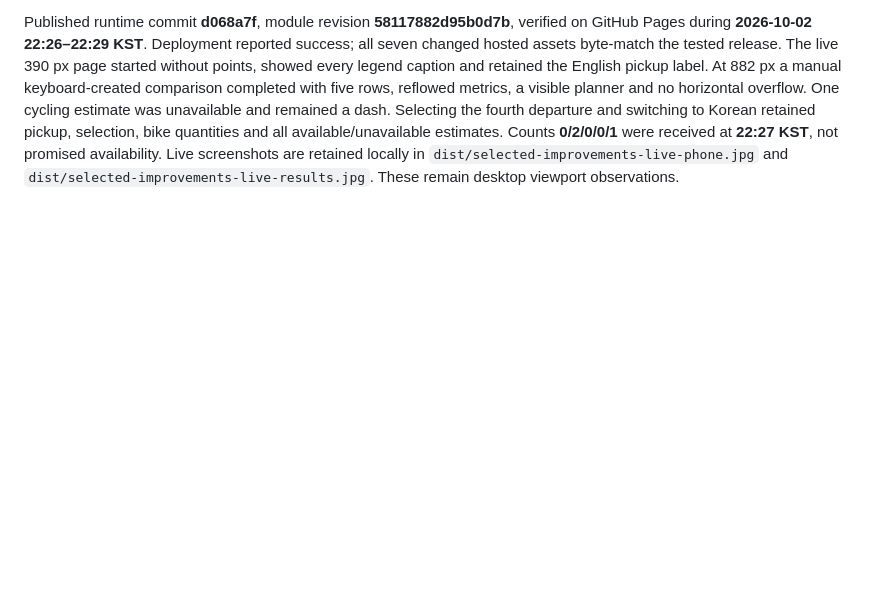
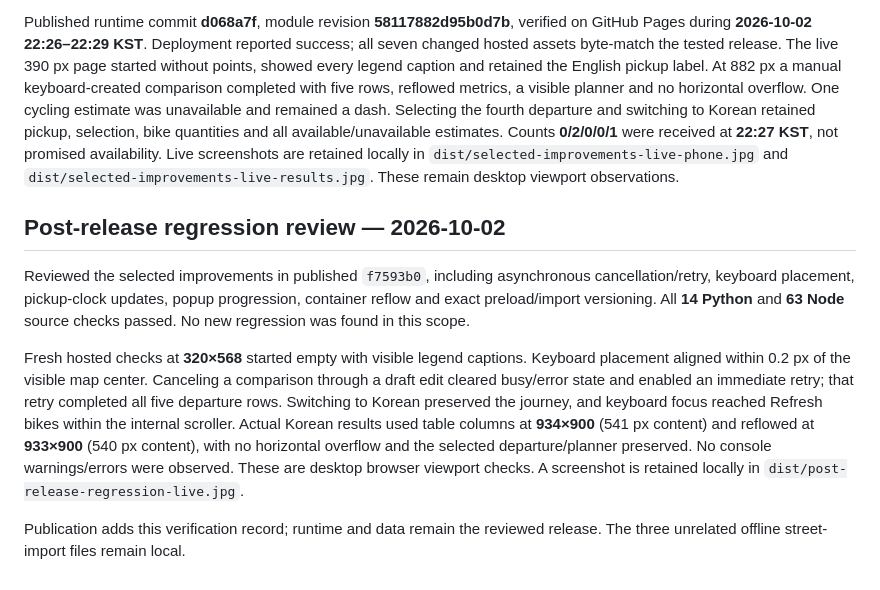
Before and after one commit to Bttlbmb/ddareungiwhere, a Markdown page: REVIEW.md, the part around the change. GitHub-like rendering; blank space fills up the shorter version.

Commit message:
Record post-release regression checks

```diff
--- a/REVIEW.md
+++ b/REVIEW.md
@@ -210,3 +210,11 @@ Local browser checks at **1440×900**, **882×900**, **390×844** and **320×568
 A local resource-timing probe saw one app-module request begin before configuration loading; station/history metadata followed normal initialization, with no initial live, historical-count, street-shard or routing download. This verifies request ordering, not an end-to-end speed improvement on physical phones. The build's exact preload/import URL match is also covered in both languages. All local Markdown targets resolve; diagnostics are excluded from publication.
 
 Published runtime commit **d068a7f**, module revision **58117882d95b0d7b**, verified on GitHub Pages during **2026-10-02 22:26–22:29 KST**. Deployment reported success; all seven changed hosted assets byte-match the tested release. The live 390 px page started without points, showed every legend caption and retained the English pickup label. At 882 px a manual keyboard-created comparison completed with five rows, reflowed metrics, a visible planner and no horizontal overflow. One cycling estimate was unavailable and remained a dash. Selecting the fourth departure and switching to Korean retained pickup, selection, bike quantities and all available/unavailable estimates. Counts **0/2/0/0/1** were received at **22:27 KST**, not promised availability. Live screenshots are retained locally in `dist/selected-improvements-live-phone.jpg` and `dist/selected-improvements-live-results.jpg`. These remain desktop viewport observations.
+
+## Post-release regression review — 2026-10-02
+
+Reviewed the selected improvements in published `f7593b0`, including asynchronous cancellation/retry, keyboard placement, pickup-clock updates, popup progression, container reflow and exact preload/import versioning. All **14 Python** and **63 Node** source checks passed. No new regression was found in this scope.
+
+Fresh hosted checks at **320×568** started empty with visible legend captions. Keyboard placement aligned within 0.2 px of the visible map center. Canceling a comparison through a draft edit cleared busy/error state and enabled an immediate retry; that retry completed all five departure rows. Switching to Korean preserved the journey, and keyboard focus reached Refresh bikes within the internal scroller. Actual Korean results used table columns at **934×900** (541 px content) and reflowed at **933×900** (540 px content), with no horizontal overflow and the selected departure/planner preserved. No console warnings/errors were observed. These are desktop browser viewport checks. A screenshot is retained locally in `dist/post-release-regression-live.jpg`.
+
+Publication adds this verification record; runtime and data remain the reviewed release. The three unrelated offline street-import files remain local.
```
